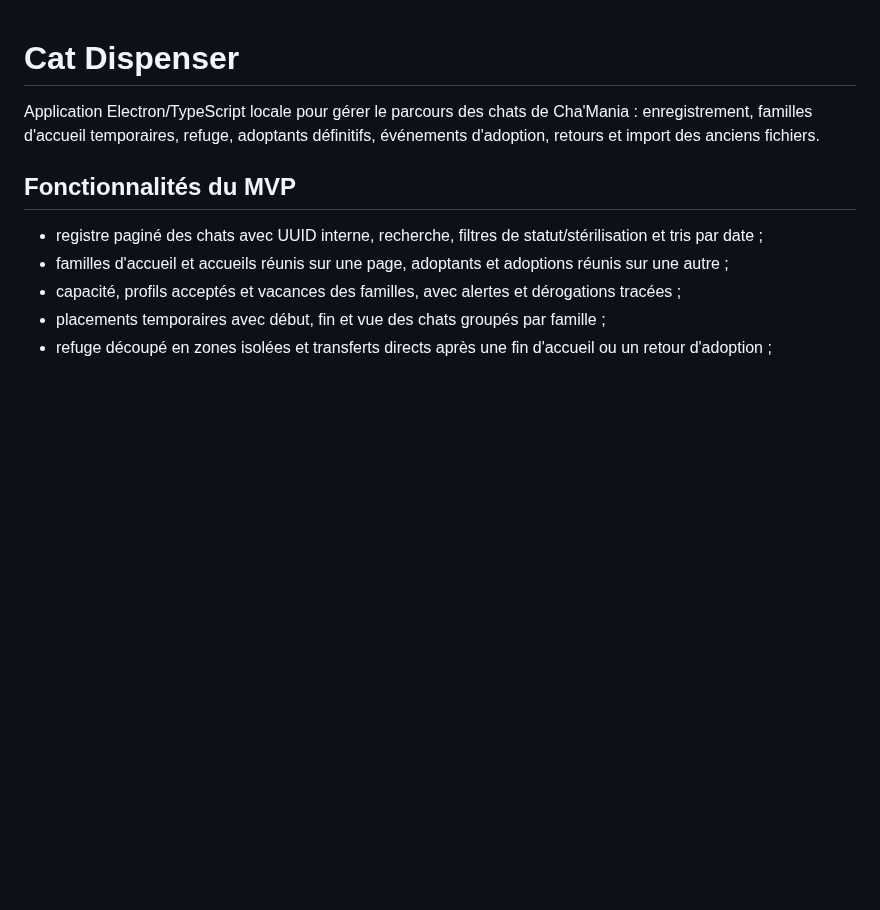
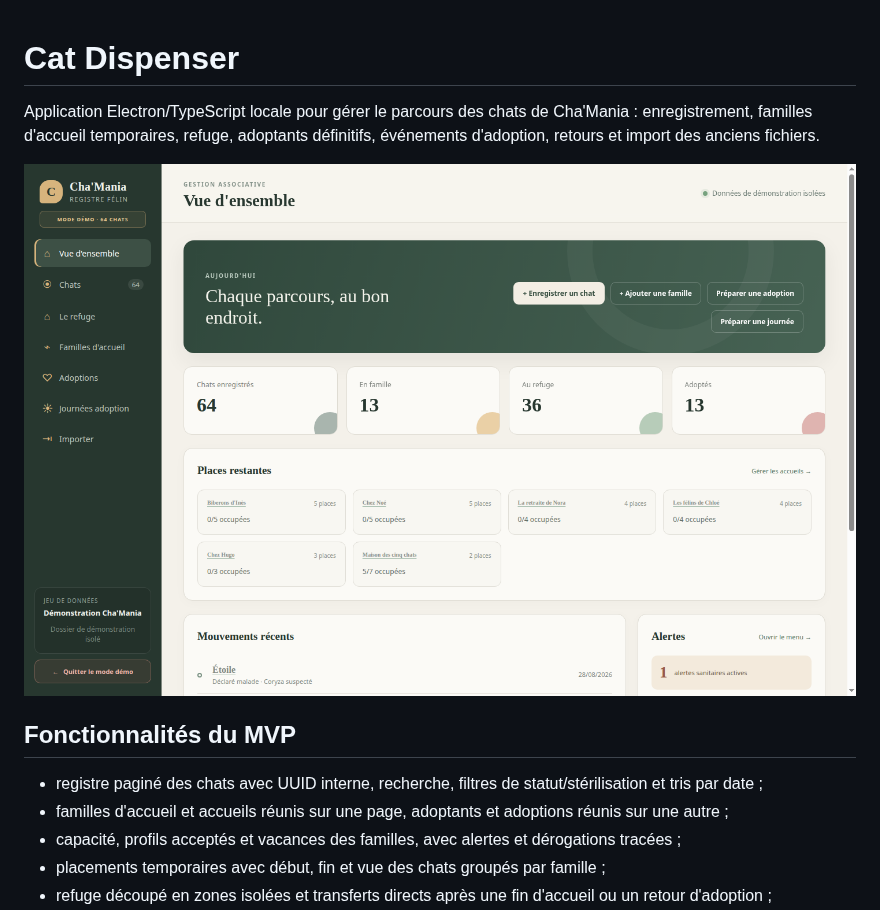
Before and after one commit to loicfaure/Cat-Maniacs, a Markdown page: README.md, the part around the change. Drawn GitHub-style; pictures changed too: docs/cat-maniacs-dashboard.png (added); blank space fills up the shorter version.

Commit message:
docs: add application screenshot

```diff
--- a/README.md
+++ b/README.md
@@ -1,6 +1,8 @@
 # Cat Dispenser
 
 Application Electron/TypeScript locale pour gérer le parcours des chats de Cha'Mania : enregistrement, familles d'accueil temporaires, refuge, adoptants définitifs, événements d'adoption, retours et import des anciens fichiers.
+
+![Tableau de bord de Cha'Mania en mode démonstration](docs/cat-maniacs-dashboard.png)
 
 ## Fonctionnalités du MVP
 
```
